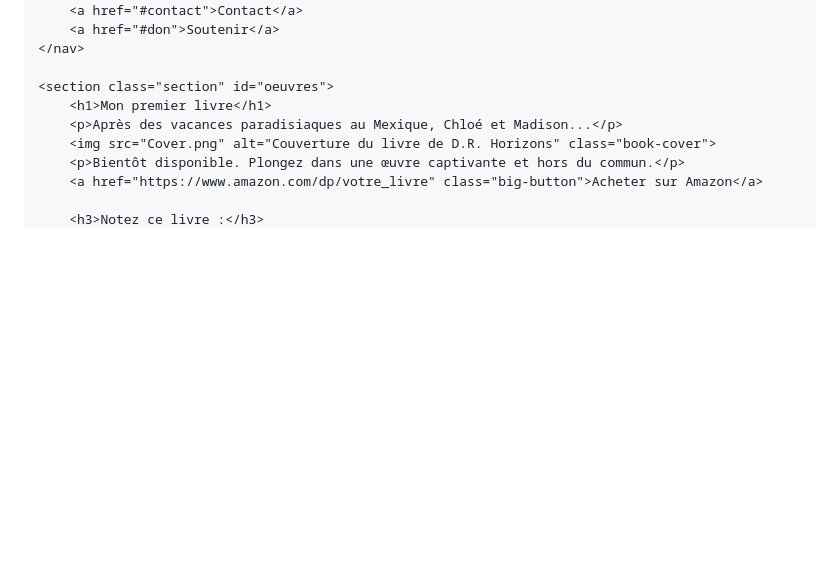
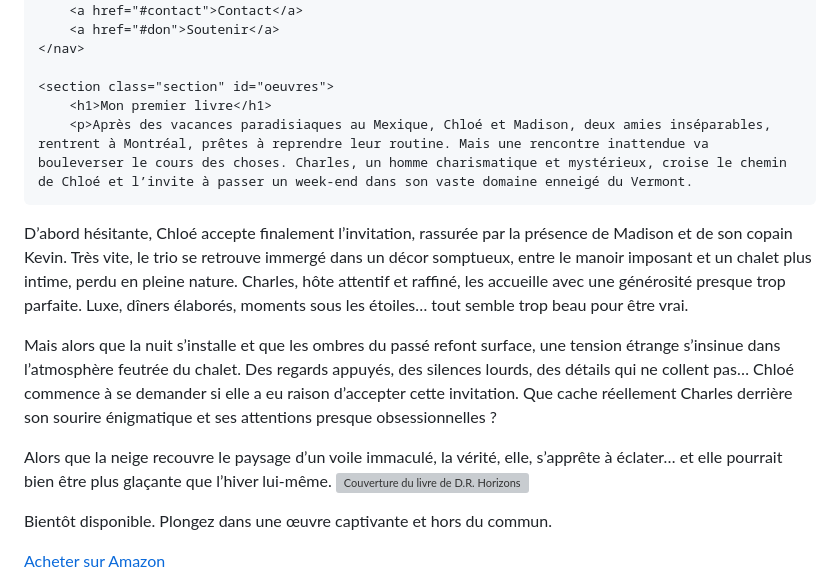
Before and after one commit to DRHorizons/D.R.H, a Markdown page: README.md, the part around the change. Rendered like a GitHub page; blank space fills up the shorter version; grey boxes are pictures that could not be loaded.

```diff
--- a/README.md
+++ b/README.md
@@ -65,7 +65,13 @@
 
     <section class="section" id="oeuvres">
         <h1>Mon premier livre</h1>
-        <p>Après des vacances paradisiaques au Mexique, Chloé et Madison...</p>
+        <p>Après des vacances paradisiaques au Mexique, Chloé et Madison, deux amies inséparables, rentrent à Montréal, prêtes à reprendre leur routine. Mais une rencontre inattendue va bouleverser le cours des choses. Charles, un homme charismatique et mystérieux, croise le chemin de Chloé et l’invite à passer un week-end dans son vaste domaine enneigé du Vermont.
+
+D’abord hésitante, Chloé accepte finalement l’invitation, rassurée par la présence de Madison et de son copain Kevin. Très vite, le trio se retrouve immergé dans un décor somptueux, entre le manoir imposant et un chalet plus intime, perdu en pleine nature. Charles, hôte attentif et raffiné, les accueille avec une générosité presque trop parfaite. Luxe, dîners élaborés, moments sous les étoiles… tout semble trop beau pour être vrai.
+
+Mais alors que la nuit s’installe et que les ombres du passé refont surface, une tension étrange s’insinue dans l’atmosphère feutrée du chalet. Des regards appuyés, des silences lourds, des détails qui ne collent pas… Chloé commence à se demander si elle a eu raison d’accepter cette invitation. Que cache réellement Charles derrière son sourire énigmatique et ses attentions presque obsessionnelles ?
+
+Alors que la neige recouvre le paysage d’un voile immaculé, la vérité, elle, s’apprête à éclater… et elle pourrait bien être plus glaçante que l’hiver lui-même.</p>
         <img src="Cover.png" alt="Couverture du livre de D.R. Horizons" class="book-cover">
         <p>Bientôt disponible. Plongez dans une œuvre captivante et hors du commun.</p>
         <a href="https://www.amazon.com/dp/votre_livre" class="big-button">Acheter sur Amazon</a>
```
